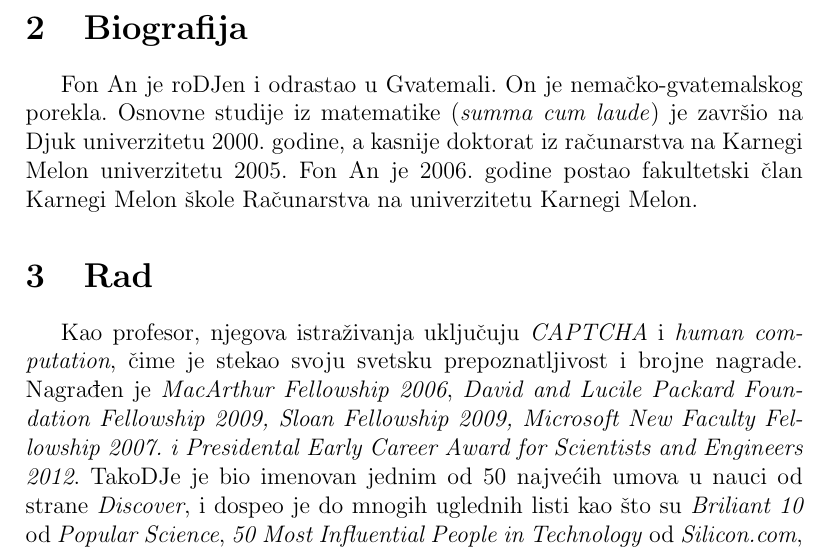
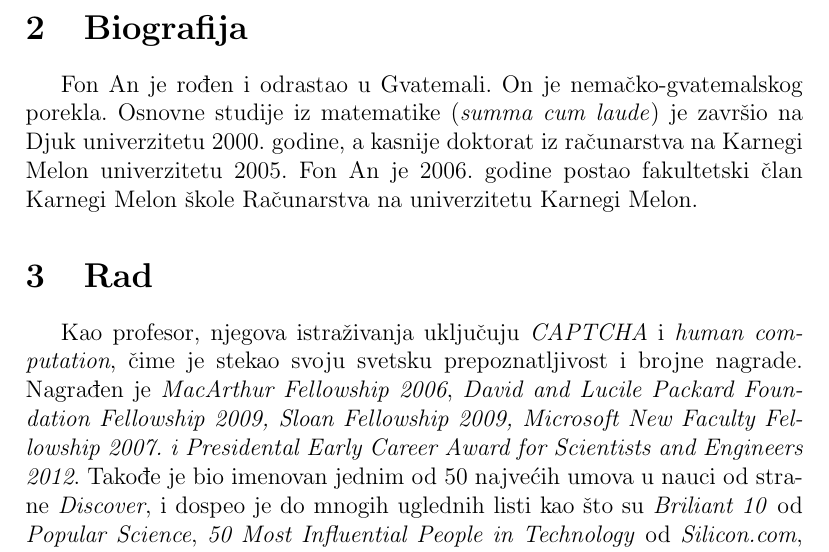
Before and after one commit to smiga287/Luis_von_Ahn, a LaTeX document (Luis_von_Ahn.tex): part of page 4 of 7, cut so that both start at the same text. Compiled offline with pdfLaTeX.

Commit message:
Changed dj to đ

```diff
--- a/Luis_von_Ahn.tex
+++ b/Luis_von_Ahn.tex
@@ -47,12 +47,12 @@ Prebivalište & Berkli(Kalifornija)\\
 Luis fon An, rođen 19. avgusta 1978. je gvatemalski preduzetnik i profesor konsultant na odseku za računarstvo na univerzitetu Karnegi Melon u Pitsburgu u Pensilvaniji.[1] Poznat je kao jedan od začetnika crowdsourcing-a. On je osnivač kompanije reKapča (engl. reCAPTCHA), koja je prodata Guglu 2009. godine, [2] i jedan od osnivača i glavni izvršni direktor Duolinga, popularne platforme za učenje jezika.
 
 \section{Biografija}
-Fon An je roDJen i odrastao u Gvatemali. On je nemačko-gvatemalskog porekla.
+Fon An je rođen i odrastao u Gvatemali. On je nemačko-gvatemalskog porekla.
 Osnovne studije iz matematike (\textit{summa cum laude}) je završio na Djuk univerzitetu 2000. godine, a kasnije doktorat iz računarstva na Karnegi Melon univerzitetu 2005.
 Fon An je 2006. godine postao fakultetski član Karnegi Melon škole Računarstva na univerzitetu Karnegi Melon.
 
 \section{Rad}
-Kao profesor, njegova istraživanja uključuju \textit{CAPTCHA} i \textit{human computation}, čime je stekao svoju svetsku prepoznatljivost i brojne nagrade. Nagrađen je \textit{MacArthur Fellowship 2006}, \textit{David and Lucile Packard Foundation Fellowship 2009, Sloan Fellowship 2009, Microsoft New Faculty Fellowship 2007. i Presidental Early Career Award for Scientists and Engineers 2012}. TakoDJe je bio imenovan jednim od 50 najvećih umova u nauci od strane \textit{Discover}, i dospeo je do mnogih uglednih listi kao što su \textit{Briliant 10} od \textit{Popular Science}, \textit{50 Most Influential People in Technology} od \textit{Silicon.com}, \textit{TR35: Young Innovators Under 35} od \textit{MIT Technology Review i 100 Most Innovative People in Business} od \textit{Fast Company}.
+Kao profesor, njegova istraživanja uključuju \textit{CAPTCHA} i \textit{human computation}, čime je stekao svoju svetsku prepoznatljivost i brojne nagrade. Nagrađen je \textit{MacArthur Fellowship 2006}, \textit{David and Lucile Packard Foundation Fellowship 2009, Sloan Fellowship 2009, Microsoft New Faculty Fellowship 2007. i Presidental Early Career Award for Scientists and Engineers 2012}. Takođe je bio imenovan jednim od 50 najvećih umova u nauci od strane \textit{Discover}, i dospeo je do mnogih uglednih listi kao što su \textit{Briliant 10} od \textit{Popular Science}, \textit{50 Most Influential People in Technology} od \textit{Silicon.com}, \textit{TR35: Young Innovators Under 35} od \textit{MIT Technology Review i 100 Most Innovative People in Business} od \textit{Fast Company}.
 \textit{Siglo Veintiuno}, jedna od najvećih novina u Gvatemali, izabrala ga je za osobu godine 2009. \textit{Foreign Policy Magazine} na španskom ga je 2011. imenovao za najuticajnijeg intelektualca Latinske Amerike i Španije.
 Fon An je svoja istraživanja započeo na polju kriptografije. Zajedno sa Nikolasom Huperom i Džonom Langfordom, prvi je obezbedio precizne definicije steganografije i dokazao da je steganografija sa ličnim ključem moguća.
 
```
